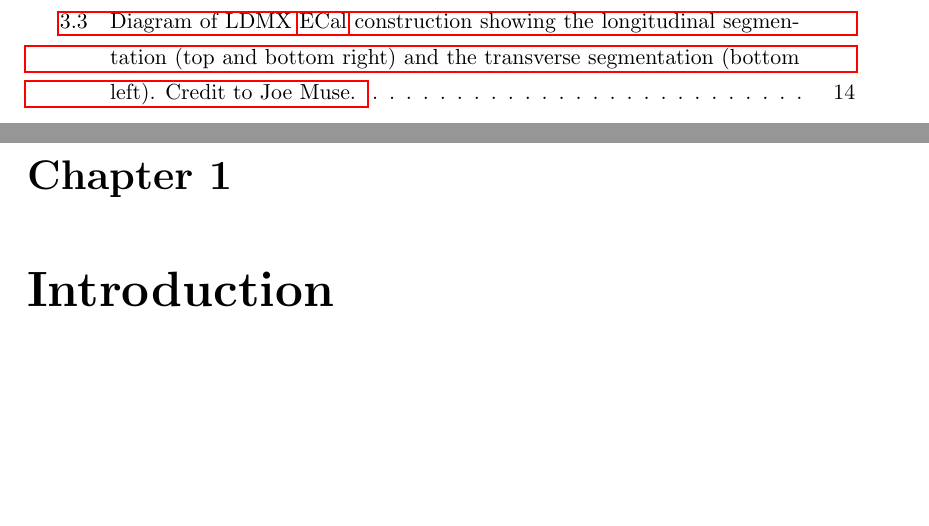
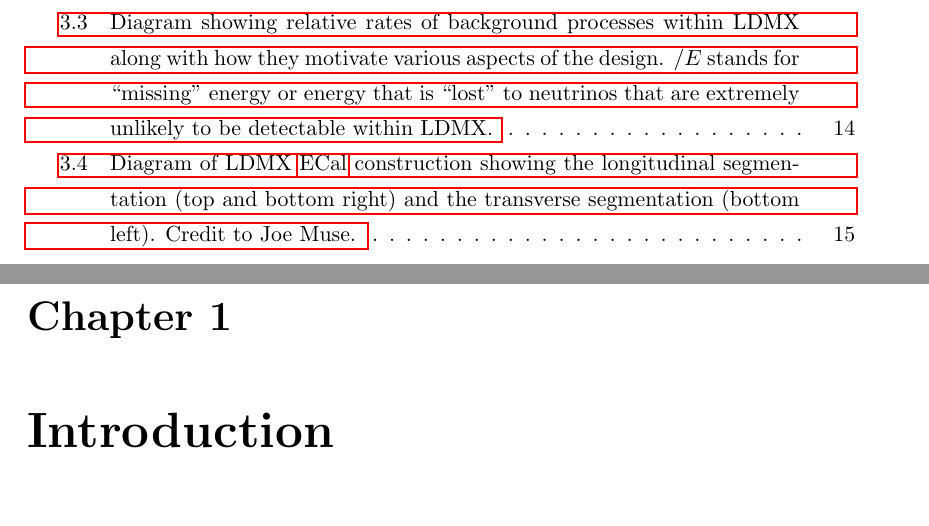
Before and after one commit to tomeichlersmith/UMN-PhD-Thesis, a LaTeX thesis (thesis.tex, which reads chapters/ldmx/experiment.tex): two parts of pages 9 and 10 of 46 before the commit and two parts of pages 10 and 11 of 48 after it, joined at a grey line, cut at the place of the change, the shorter picture padded with empty space. Compiled offline with pdfLaTeX.

Commit message:
add bkgd processes relative rate diagram

```diff
--- a/chapters/ldmx/experiment.tex
+++ b/chapters/ldmx/experiment.tex
@@ -86,3 +93,9 @@ own section below \cref{sec:ldmx:ecal}.
+        Diagram showing relative rates of background processes within LDMX along with
+        how they motivate various aspects of the design. $\slash{E}$ stands for ``missing''
+        energy or energy that is ``lost'' to neutrinos that are extremely unlikely to be
+        detectable within LDMX.
+    }
+    \label{fig:ldmx-bkgd-staircase}
 \end{figure}
 
 \section{\gls{ecal}}
```
Also changed, not shown: figures/ldmx/experiment/reaction_staircase_with_designDrivers.pdf (added), chapters/ldmx/experiment.tex (7 more changed lines).
